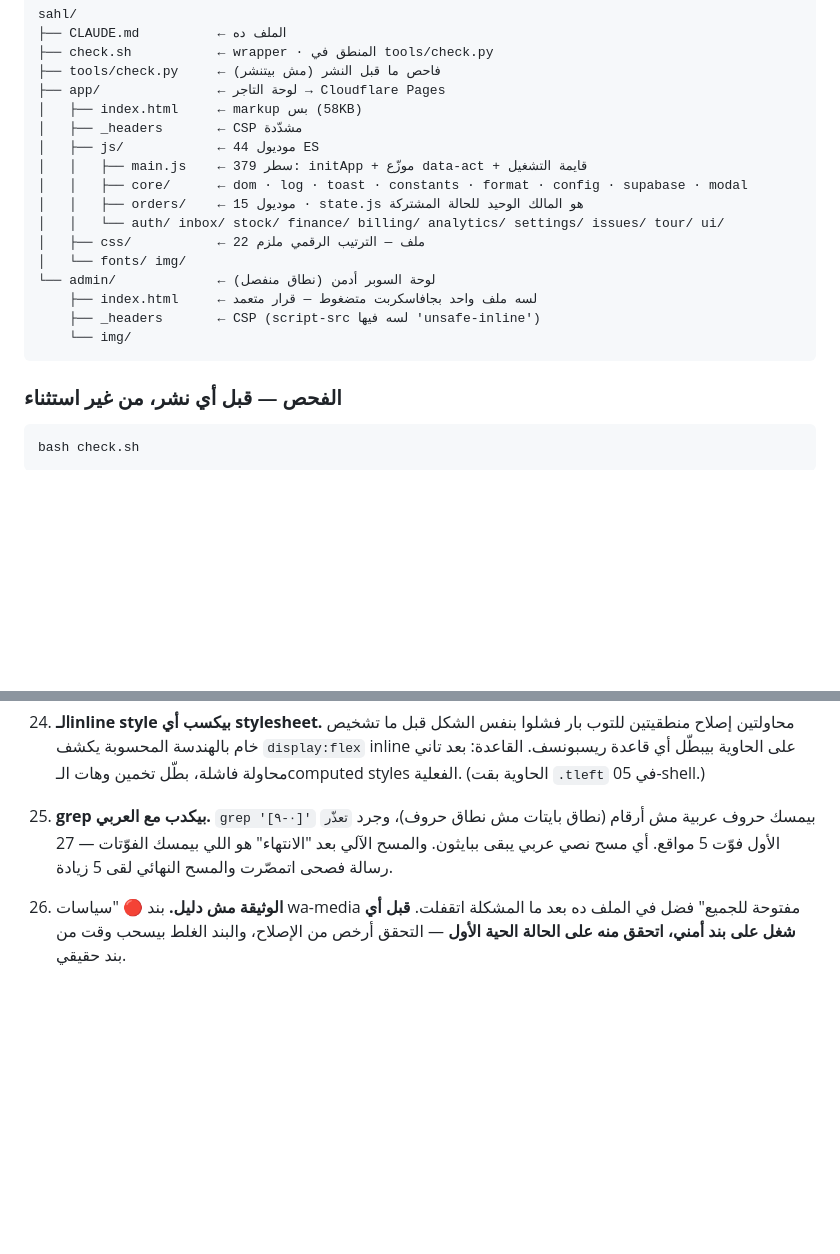
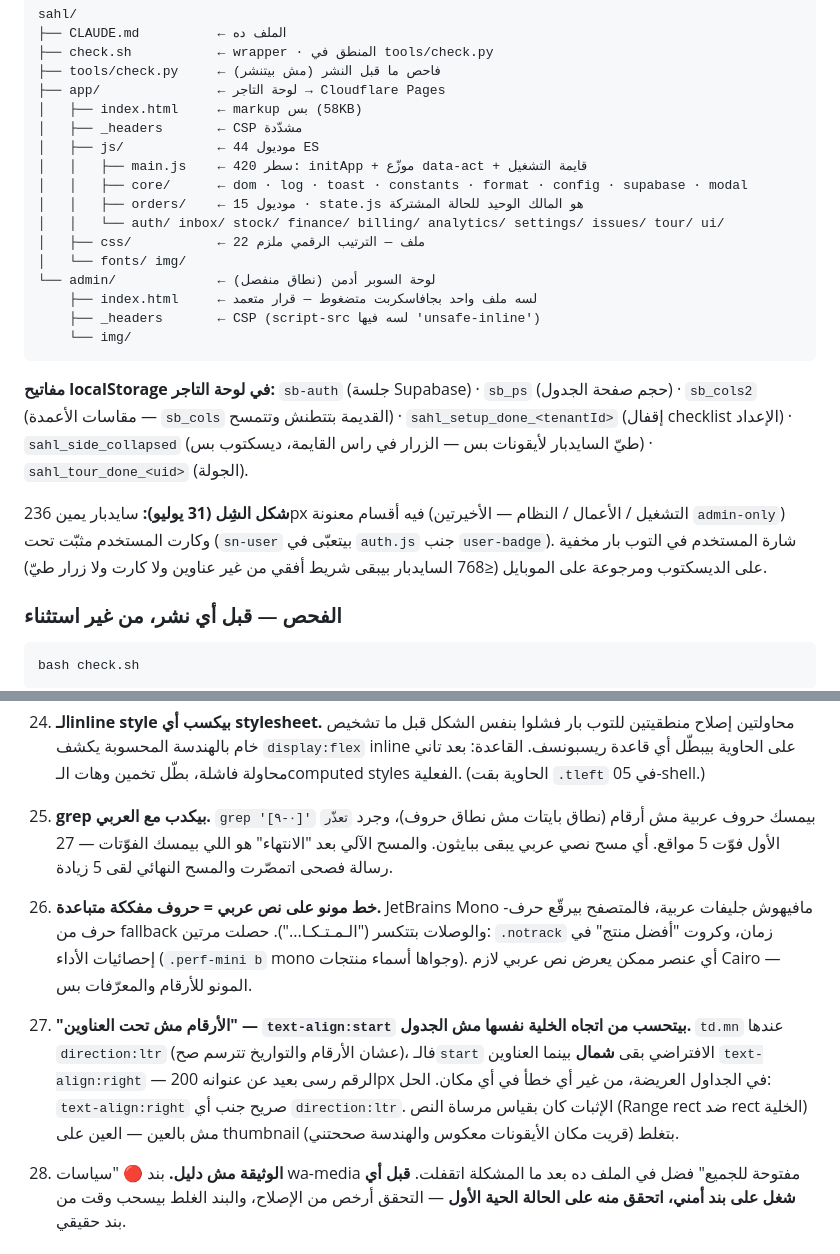
Before and after one commit to shekoafandyceo-cloud/SAHL, a Markdown page: CLAUDE.md, 2 parts joined by grey strips. Rendered like a GitHub page; blank space fills up the shorter version.

Commit message:
تسجيل دروس 29-30 + مفاتيح localStorage وشكل الشِل في CLAUDE.md
Co-Authored-By: Claude Fable 5 <noreply@anthropic.com>
Claude-Session: https://claude.ai/code/session_01UFTsB8mjvaTALXPs4P5Ro4

````diff
--- a/CLAUDE.md
+++ b/CLAUDE.md
@@ -76,7 +76,7 @@ sahl/
 │   ├── index.html     ← markup بس (58KB)
 │   ├── _headers       ← CSP مشدّدة
 │   ├── js/            ← 44 موديول ES
-│   │   ├── main.js    ← 379 سطر: initApp + موزّع data-act + قايمة التشغيل
+│   │   ├── main.js    ← 420 سطر: initApp + موزّع data-act + قايمة التشغيل
 │   │   ├── core/      ← dom · log · toast · constants · format · config · supabase · modal
 │   │   ├── orders/    ← 15 موديول · state.js هو المالك الوحيد للحالة المشتركة
 │   │   └── auth/ inbox/ stock/ finance/ billing/ analytics/ settings/ issues/ tour/ ui/
@@ -87,6 +87,10 @@ sahl/
     ├── _headers       ← CSP (script-src لسه فيها 'unsafe-inline')
     └── img/
 ```
+
+**مفاتيح localStorage في لوحة التاجر:** `sb-auth` (جلسة Supabase) · `sb_ps` (حجم صفحة الجدول) · `sb_cols2` (مقاسات الأعمدة — `sb_cols` القديمة بتتطنش وتتمسح) · `sahl_setup_done_<tenantId>` (إقفال checklist الإعداد) · `sahl_side_collapsed` (طيّ السايدبار لأيقونات بس — الزرار في راس القايمة، ديسكتوب بس) · `sahl_tour_done_<uid>` (الجولة).
+
+**شكل الشِل (31 يوليو):** سايدبار يمين 236px فيه أقسام معنونة (التشغيل / الأعمال / النظام — الأخيرتين `admin-only`) وكارت المستخدم مثبّت تحت (`sn-user` بيتعبّى في `auth.js` جنب `user-badge`). شارة المستخدم في التوب بار مخفية على الديسكتوب ومرجوعة على الموبايل (≤768 السايدبار بيبقى شريط أفقي من غير عناوين ولا كارت ولا زرار طيّ).
 
 ### الفحص — قبل أي نشر، من غير استثناء
 
@@ -212,6 +216,10 @@ bash check.sh
 
 28. **grep بيكدب مع العربي.** `grep '[٠-٩]'` بيمسك حروف عربية مش أرقام (نطاق بايتات مش نطاق حروف)، وجرد `تعذّر` الأول فوّت 5 مواقع. أي مسح نصي عربي يبقى ببايثون. والمسح الآلي بعد "الانتهاء" هو اللي بيمسك الفوّتات — 27 رسالة فصحى اتمصّرت والمسح النهائي لقى 5 زيادة.
 
+29. **خط مونو على نص عربي = حروف مفككة متباعدة.** JetBrains Mono مافيهوش جليفات عربية، فالمتصفح بيرقّع حرف-حرف من fallback والوصلات بتتكسر ("الـمـتـكـا..."). حصلت مرتين: `.notrack` زمان، وكروت "أفضل منتج" في إحصائيات الأداء (`.perf-mini b` mono وجواها أسماء منتجات). أي عنصر ممكن يعرض نص عربي لازم Cairo — المونو للأرقام والمعرّفات بس.
+
+30. **"الأرقام مش تحت العناوين" — `text-align:start` بيتحسب من اتجاه الخلية نفسها مش الجدول.** `td.mn` عندها `direction:ltr` (عشان الأرقام والتواريخ تترسم صح)، فالـ`start` الافتراضي بقى **شمال** بينما العناوين `text-align:right` — الرقم رسى بعيد عن عنوانه 200px في الجداول العريضة، من غير أي خطأ في أي مكان. الحل: `text-align:right` صريح جنب أي `direction:ltr`. الإثبات كان بقياس مرساة النص (Range rect ضد rect الخلية) مش بالعين — العين على thumbnail بتغلط (قريت مكان الأيقونات معكوس والهندسة صححتني).
+
 24. **الوثيقة مش دليل.** بند 🔴 "سياسات wa-media مفتوحة للجميع" فضل في الملف ده بعد ما المشكلة اتقفلت. **قبل أي شغل على بند أمني، اتحقق منه على الحالة الحية الأول** — التحقق أرخص من الإصلاح، والبند الغلط بيسحب وقت من بند حقيقي.
 
 ---
````
